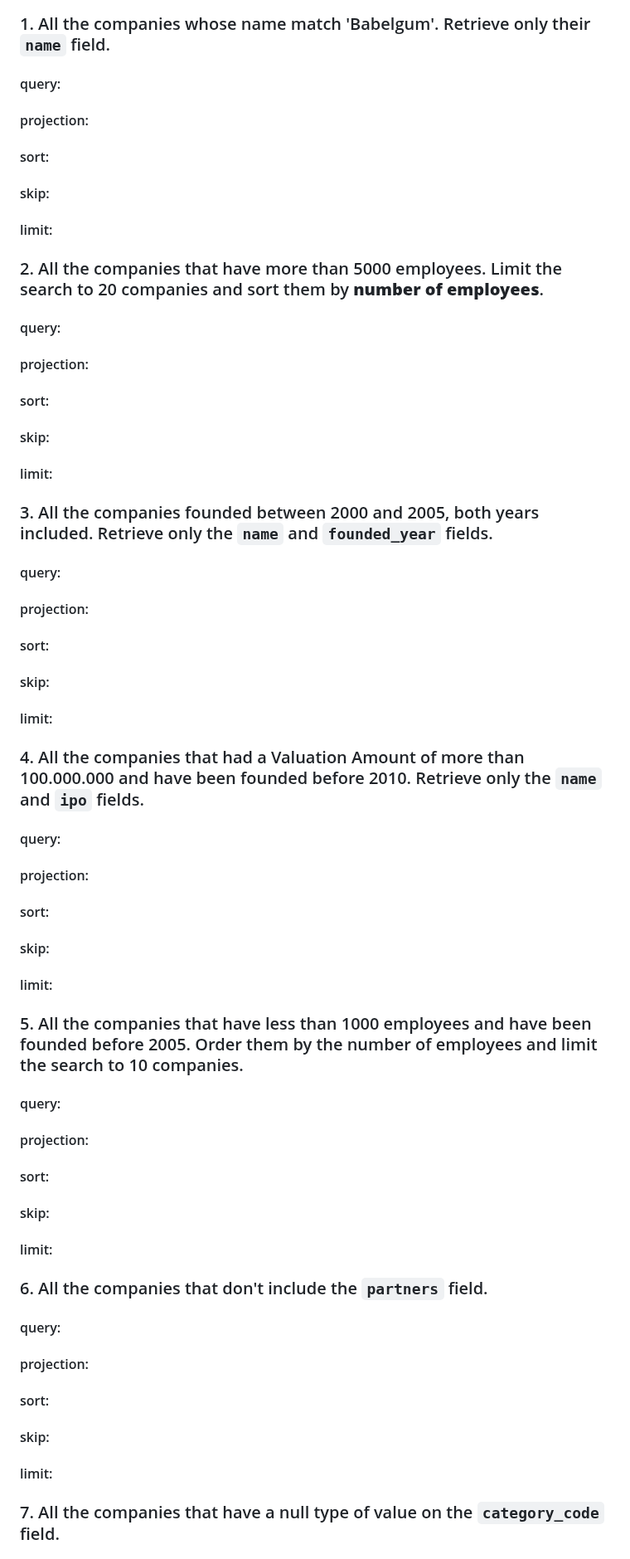
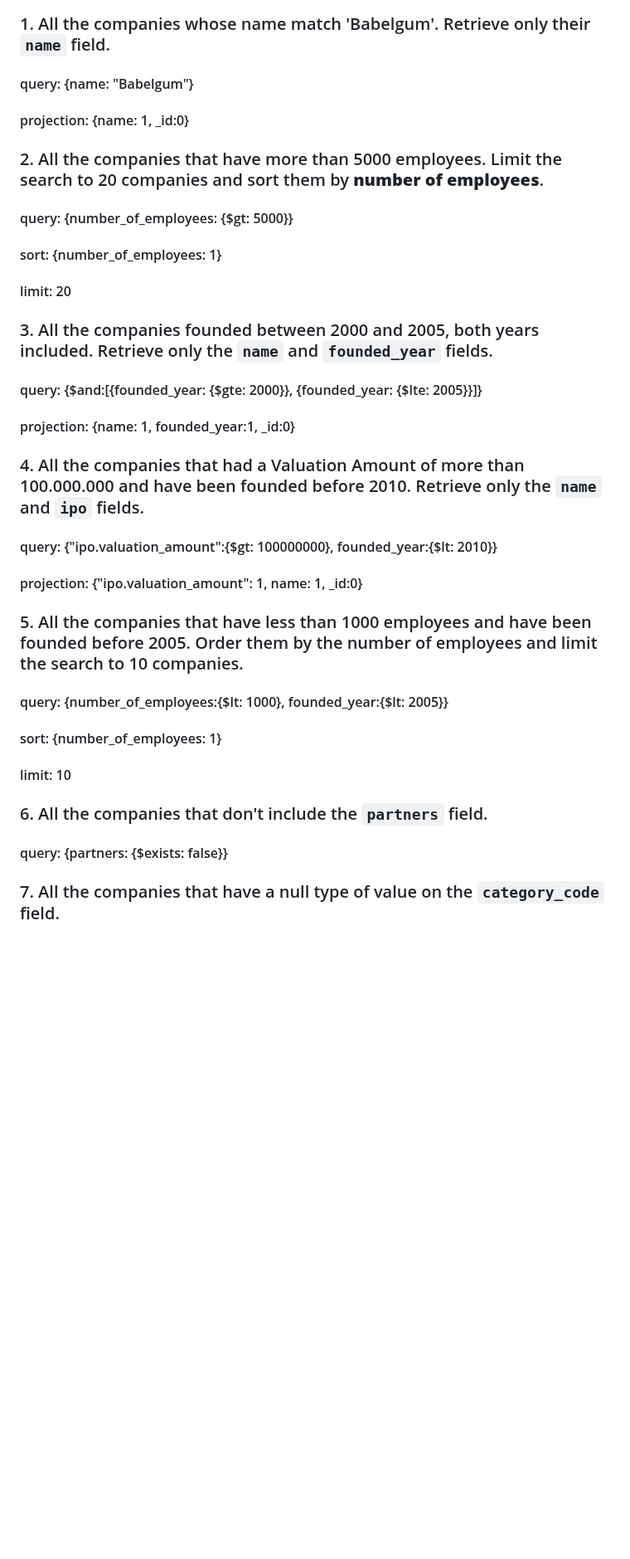
Before and after one commit to ironhack-labs/lab-advance-querying-mongo, a Markdown page: queries.md, the part around one of its changes. Shown at 83% size. Rendered like a GitHub page; blank space fills up the shorter version.

```diff
--- a/queries.md
+++ b/queries.md
@@ -4,75 +4,41 @@
 
 ### 1. All the companies whose name match 'Babelgum'. Retrieve only their `name` field.
 
-#### query:
+#### query: {name: "Babelgum"}
 
-#### projection:
-
-#### sort:
-
-#### skip:
-
-#### limit:
+#### projection: {name: 1, \_id:0}
 
 ### 2. All the companies that have more than 5000 employees. Limit the search to 20 companies and sort them by **number of employees**.
 
-#### query:
+#### query: {number_of_employees: {$gt: 5000}}
 
-#### projection:
+#### sort: {number_of_employees: 1}
 
-#### sort:
-
-#### skip:
-
-#### limit:
+#### limit: 20
 
 ### 3. All the companies founded between 2000 and 2005, both years included. Retrieve only the `name` and `founded_year` fields.
 
-#### query:
+#### query: {$and:[{founded_year: {$gte: 2000}}, {founded_year: {$lte: 2005}}]}
 
-#### projection:
-
-#### sort:
-
-#### skip:
-
-#### limit:
+#### projection: {name: 1, founded_year:1, \_id:0}
 
 ### 4. All the companies that had a Valuation Amount of more than 100.000.000 and have been founded before 2010. Retrieve only the `name` and `ipo` fields.
 
-#### query:
+#### query: {"ipo.valuation_amount":{$gt: 100000000}, founded_year:{$lt: 2010}}
 
-#### projection:
-
-#### sort:
-
-#### skip:
-
-#### limit:
+#### projection: {"ipo.valuation_amount": 1, name: 1, \_id:0}
 
 ### 5. All the companies that have less than 1000 employees and have been founded before 2005. Order them by the number of employees and limit the search to 10 companies.
 
-#### query:
+#### query: {number_of_employees:{$lt: 1000}, founded_year:{$lt: 2005}}
 
-#### projection:
+#### sort: {number_of_employees: 1}
 
-#### sort:
-
-#### skip:
-
-#### limit:
+#### limit: 10
 
 ### 6. All the companies that don't include the `partners` field.
 
-#### query:
-
-#### projection:
-
-#### sort:
-
-#### skip:
-
-#### limit:
+#### query: {partners: {$exists: false}}
 
 ### 7. All the companies that have a null type of value on the `category_code` field.
 
```
Also changed, not shown: other parts of queries.md (+26 -104 lines).
